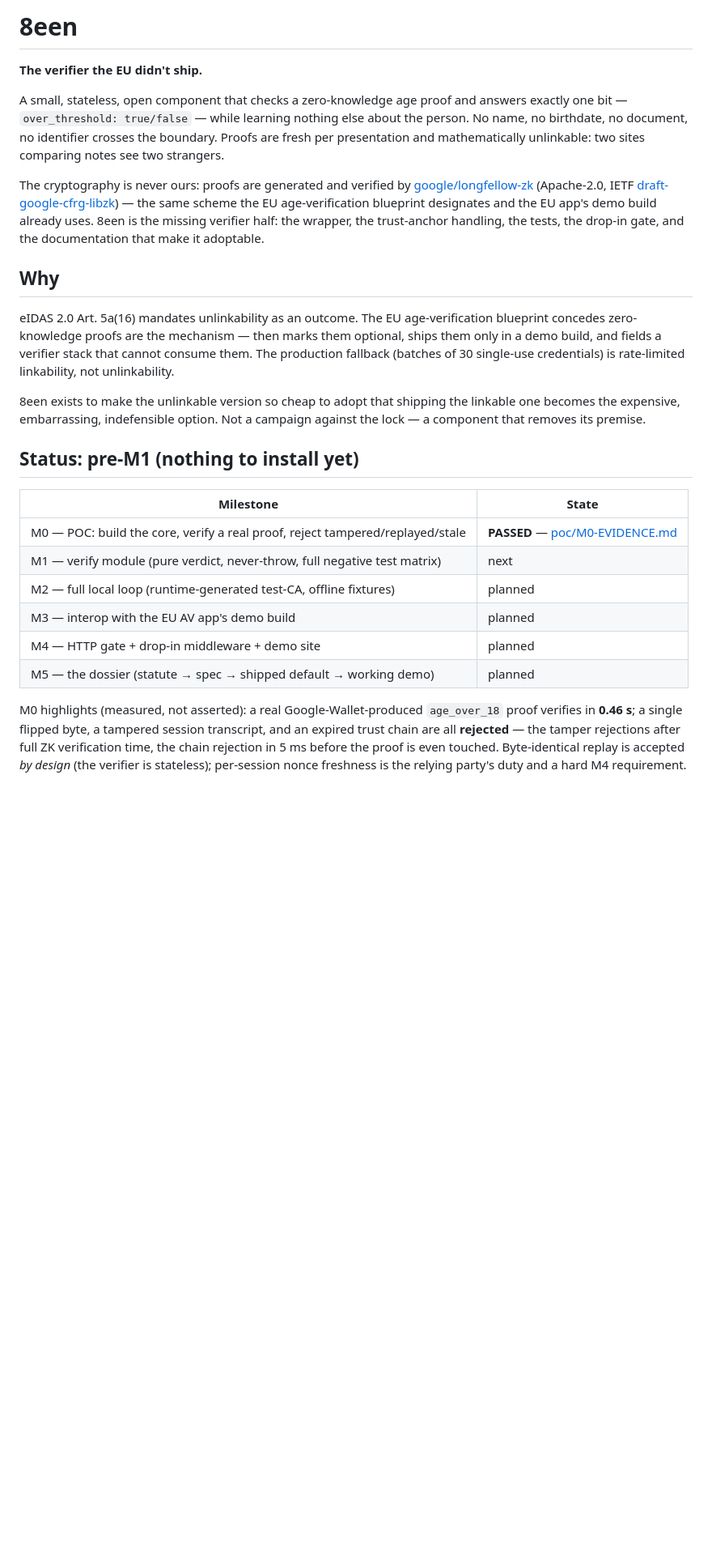
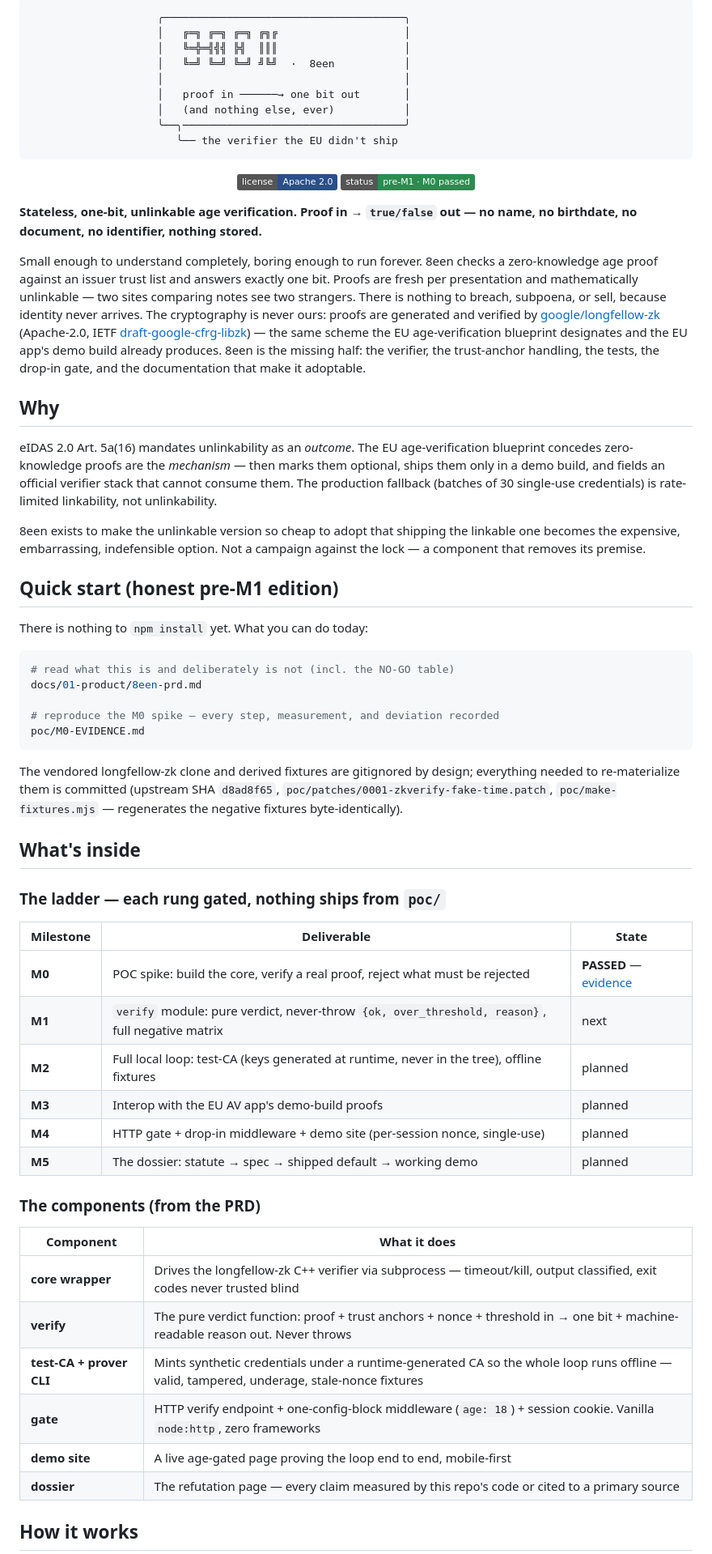
Before and after one commit to hamr0/8een, a Markdown page: README.md, the part around one of its changes. Shown at 81% size. GitHub-like rendering; badges without logos; blank space fills up the shorter version.

Commit message:
docs: rebuild README on bareagent skeleton; repo desc + topics
Banner, badges (CI/version deferred to M1), honest pre-M1 quick start,
milestone + component tables, measured M0 table incl. the replay-by-design
row. Repo description and 8 topics set via gh.

Co-Authored-By: Claude Fable 5 <noreply@anthropic.com>
Claude-Session: https://claude.ai/code/session_01QwhCZUoFVMqDa6wv6tPKZD

````diff
--- a/README.md
+++ b/README.md
@@ -1,49 +1,68 @@
-# 8een
+```
+                    ╭──────────────────────────────────────╮
+                    │   ╔═╗ ╔═╗ ╔═╗ ╔╗╔                    │
+                    │   ╚═╬═╣╣╣ ╠╣  ║║║                    │
+                    │   ╚═╝ ╚═╝ ╚═╝ ╝╚╝  ·  8een           │
+                    │                                      │
+                    │   proof in ──────→ one bit out       │
+                    │   (and nothing else, ever)           │
+                    ╰──╮───────────────────────────────────╯
+                       ╰── the verifier the EU didn't ship
+```
 
-**The verifier the EU didn't ship.**
+<p align="center">
+  <img src="https://img.shields.io/badge/license-Apache%202.0-2a4f8c" alt="license: Apache 2.0">
+  <img src="https://img.shields.io/badge/status-pre--M1%20·%20M0%20passed-2a8c4f" alt="status: pre-M1, M0 passed">
+  <!-- CI + version badges land with M1 (first workflow, first package.json) -->
+</p>
 
-A small, stateless, open component that checks a zero-knowledge age proof and
-answers exactly one bit — `over_threshold: true/false` — while learning
-nothing else about the person. No name, no birthdate, no document, no
-identifier crosses the boundary. Proofs are fresh per presentation and
-mathematically unlinkable: two sites comparing notes see two strangers.
+**Stateless, one-bit, unlinkable age verification. Proof in → `true/false` out — no name, no birthdate, no document, no identifier, nothing stored.**
 
-The cryptography is never ours: proofs are generated and verified by
-[google/longfellow-zk](https://github.com/google/longfellow-zk) (Apache-2.0,
-IETF [draft-google-cfrg-libzk](https://datatracker.ietf.org/doc/draft-google-cfrg-libzk/)) —
-the same scheme the EU age-verification blueprint designates and the EU app's
-demo build already uses. 8een is the missing verifier half: the wrapper, the
-trust-anchor handling, the tests, the drop-in gate, and the documentation
-that make it adoptable.
+Small enough to understand completely, boring enough to run forever. 8een checks a zero-knowledge age proof against an issuer trust list and answers exactly one bit. Proofs are fresh per presentation and mathematically unlinkable — two sites comparing notes see two strangers. There is nothing to breach, subpoena, or sell, because identity never arrives. The cryptography is never ours: proofs are generated and verified by [google/longfellow-zk](https://github.com/google/longfellow-zk) (Apache-2.0, IETF [draft-google-cfrg-libzk](https://datatracker.ietf.org/doc/draft-google-cfrg-libzk/)) — the same scheme the EU age-verification blueprint designates and the EU app's demo build already produces. 8een is the missing half: the verifier, the trust-anchor handling, the tests, the drop-in gate, and the documentation that make it adoptable.
 
 ## Why
 
-eIDAS 2.0 Art. 5a(16) mandates unlinkability as an outcome. The EU
-age-verification blueprint concedes zero-knowledge proofs are the mechanism —
-then marks them optional, ships them only in a demo build, and fields a
-verifier stack that cannot consume them. The production fallback (batches of
-30 single-use credentials) is rate-limited linkability, not unlinkability.
+eIDAS 2.0 Art. 5a(16) mandates unlinkability as an *outcome*. The EU age-verification blueprint concedes zero-knowledge proofs are the *mechanism* — then marks them optional, ships them only in a demo build, and fields an official verifier stack that cannot consume them. The production fallback (batches of 30 single-use credentials) is rate-limited linkability, not unlinkability.
 
-8een exists to make the unlinkable version so cheap to adopt that shipping
-the linkable one becomes the expensive, embarrassing, indefensible option.
-Not a campaign against the lock — a component that removes its premise.
+8een exists to make the unlinkable version so cheap to adopt that shipping the linkable one becomes the expensive, embarrassing, indefensible option. Not a campaign against the lock — a component that removes its premise.
 
-## Status: pre-M1 (nothing to install yet)
+## Quick start (honest pre-M1 edition)
 
-| Milestone | State |
+There is nothing to `npm install` yet. What you can do today:
+
+```bash
+# read what this is and deliberately is not (incl. the NO-GO table)
+docs/01-product/8een-prd.md
+
+# reproduce the M0 spike — every step, measurement, and deviation recorded
+poc/M0-EVIDENCE.md
+```
+
+The vendored longfellow-zk clone and derived fixtures are gitignored by design; everything needed to re-materialize them is committed (upstream SHA `d8ad8f65`, `poc/patches/0001-zkverify-fake-time.patch`, `poc/make-fixtures.mjs` — regenerates the negative fixtures byte-identically).
+
+## What's inside
+
+### The ladder — each rung gated, nothing ships from `poc/`
+
+| Milestone | Deliverable | State |
+|---|---|---|
+| **M0** | POC spike: build the core, verify a real proof, reject what must be rejected | **PASSED** — [evidence](poc/M0-EVIDENCE.md) |
+| **M1** | `verify` module: pure verdict, never-throw `{ok, over_threshold, reason}`, full negative matrix | next |
+| **M2** | Full local loop: test-CA (keys generated at runtime, never in the tree), offline fixtures | planned |
+| **M3** | Interop with the EU AV app's demo-build proofs | planned |
+| **M4** | HTTP gate + drop-in middleware + demo site (per-session nonce, single-use) | planned |
+| **M5** | The dossier: statute → spec → shipped default → working demo | planned |
+
+### The components (from the PRD)
+
+| Component | What it does |
 |---|---|
-| M0 — POC: build the core, verify a real proof, reject tampered/replayed/stale | **PASSED** — [poc/M0-EVIDENCE.md](poc/M0-EVIDENCE.md) |
-| M1 — verify module (pure verdict, never-throw, full negative test matrix) | next |
-| M2 — full local loop (runtime-generated test-CA, offline fixtures) | planned |
-| M3 — interop with the EU AV app's demo build | planned |
-| M4 — HTTP gate + drop-in middleware + demo site | planned |
-| M5 — the dossier (statute → spec → shipped default → working demo) | planned |
+| **core wrapper** | Drives the longfellow-zk C++ verifier via subprocess — timeout/kill, output classified, exit codes never trusted blind |
+| **verify** | The pure verdict function: proof + trust anchors + nonce + threshold in → one bit + machine-readable reason out. Never throws |
+| **test-CA + prover CLI** | Mints synthetic credentials under a runtime-generated CA so the whole loop runs offline — valid, tampered, underage, stale-nonce fixtures |
+| **gate** | HTTP verify endpoint + one-config-block middleware (`age: 18`) + session cookie. Vanilla `node:http`, zero frameworks |
+| **demo site** | A live age-gated page proving the loop end to end, mobile-first |
+| **dossier** | The refutation page — every claim measured by this repo's code or cited to a primary source |
 
-M0 highlights (measured, not asserted): a real Google-Wallet-produced
-`age_over_18` proof verifies in **0.46 s**; a single flipped byte, a tampered
-session transcript, and an expired trust chain are all **rejected** — the
-tamper rejections after full ZK verification time, the chain rejection in
-5 ms before the proof is even touched. Byte-identical replay is accepted *by
-design* (the verifier is stateless); per-session nonce freshness is the
-relying party's duty and a hard M4 requirement.
+## How it works
 
````
Also changed, not shown: other parts of README.md (+22 -11 lines).
